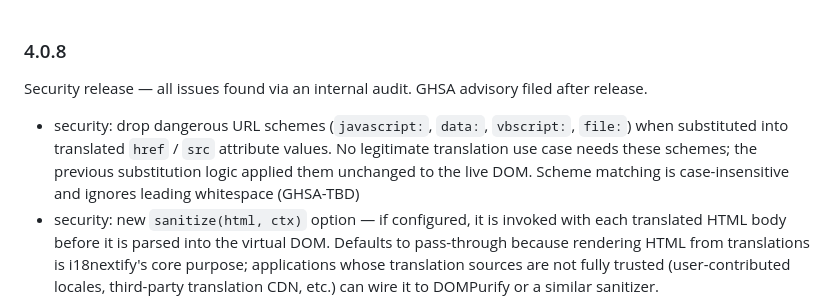
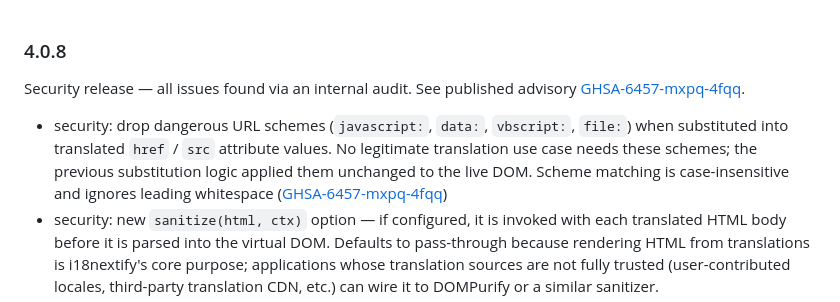
Before and after one commit to i18next/i18nextify, a Markdown page: CHANGELOG.md, the part around the change. Drawn GitHub-style.

Commit message:
docs: link published GHSA advisory in v4.0.8 notes

```diff
--- a/CHANGELOG.md
+++ b/CHANGELOG.md
@@ -1,8 +1,8 @@
 ### 4.0.8
 
-Security release — all issues found via an internal audit. GHSA advisory filed after release.
+Security release — all issues found via an internal audit. See published advisory [GHSA-6457-mxpq-4fqq](https://github.com/i18next/i18nextify/security/advisories/GHSA-6457-mxpq-4fqq).
 
-- security: drop dangerous URL schemes (`javascript:`, `data:`, `vbscript:`, `file:`) when substituted into translated `href` / `src` attribute values. No legitimate translation use case needs these schemes; the previous substitution logic applied them unchanged to the live DOM. Scheme matching is case-insensitive and ignores leading whitespace (GHSA-TBD)
+- security: drop dangerous URL schemes (`javascript:`, `data:`, `vbscript:`, `file:`) when substituted into translated `href` / `src` attribute values. No legitimate translation use case needs these schemes; the previous substitution logic applied them unchanged to the live DOM. Scheme matching is case-insensitive and ignores leading whitespace ([GHSA-6457-mxpq-4fqq](https://github.com/i18next/i18nextify/security/advisories/GHSA-6457-mxpq-4fqq))
 - security: new `sanitize(html, ctx)` option — if configured, it is invoked with each translated HTML body before it is parsed into the virtual DOM. Defaults to pass-through because rendering HTML from translations is i18nextify's core purpose; applications whose translation sources are not fully trusted (user-contributed locales, third-party translation CDN, etc.) can wire it to DOMPurify or a similar sanitizer.
 - security: fix `debug` / `saveMissing` URL-parameter detection. The previous substring match (`window.location.search.indexOf('debug=true') > -1`) activated these modes for any URL containing the substring — for example `?nosaveMissing=true` silently enabled `saveMissing`, and `?track_debug=true` enabled verbose debug logging. Now uses `URLSearchParams` for an exact parameter match.
 - chore: bump pinned `i18next` to 26.0.6 and `i18next-http-backend` to 3.0.5 — both security releases. See their respective CHANGELOG entries and GHSA advisories.
```
